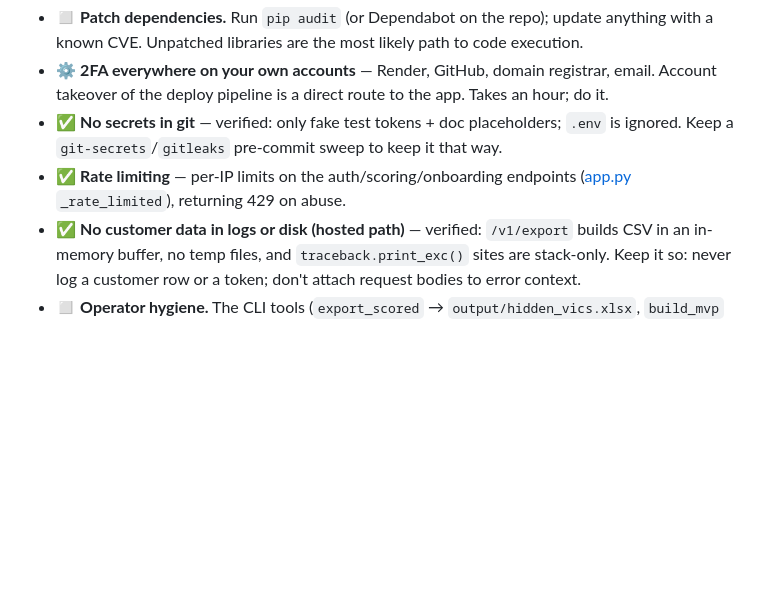
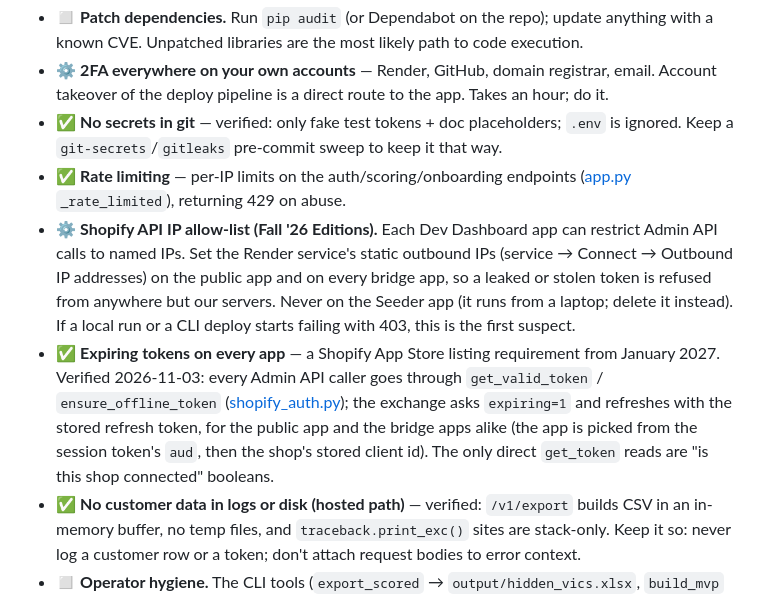
Before and after one commit to mutapatimes/hs, a Markdown page: docs/security-hardening-checklist.md, the part around the change. GitHub-like rendering; blank space fills up the shorter version.

Commit message:
security: Shopify API IP allow-list on the checklist; expiring tokens verified on every app for the January 2027 listing rule
Co-Authored-By: Claude Fable 5.1 <noreply@anthropic.com>

```diff
--- a/docs/security-hardening-checklist.md
+++ b/docs/security-hardening-checklist.md
@@ -24,6 +24,17 @@ takeover) — not how dramatic they sound.
   Keep a `git-secrets`/`gitleaks` pre-commit sweep to keep it that way.
 - ✅ **Rate limiting** — per-IP limits on the auth/scoring/onboarding endpoints ([app.py](../halia/api/app.py)
   `_rate_limited`), returning 429 on abuse.
+- ⚙ **Shopify API IP allow-list (Fall '26 Editions).** Each Dev Dashboard app can restrict Admin
+  API calls to named IPs. Set the Render service's static outbound IPs (service → Connect →
+  Outbound IP addresses) on the public app and on every bridge app, so a leaked or stolen token is
+  refused from anywhere but our servers. Never on the Seeder app (it runs from a laptop; delete it
+  instead). If a local run or a CLI deploy starts failing with 403, this is the first suspect.
+- ✅ **Expiring tokens on every app** — a Shopify App Store listing requirement from January 2027.
+  Verified 2026-11-03: every Admin API caller goes through `get_valid_token` /
+  `ensure_offline_token` ([shopify_auth.py](../halia/api/shopify_auth.py)); the exchange asks
+  `expiring=1` and refreshes with the stored refresh token, for the public app and the bridge apps
+  alike (the app is picked from the session token's `aud`, then the shop's stored client id). The
+  only direct `get_token` reads are "is this shop connected" booleans.
 - ✅ **No customer data in logs or disk (hosted path)** — verified: `/v1/export` builds CSV in an
   in-memory buffer, no temp files, and `traceback.print_exc()` sites are stack-only. Keep it so:
   never log a customer row or a token; don't attach request bodies to error context.
```
